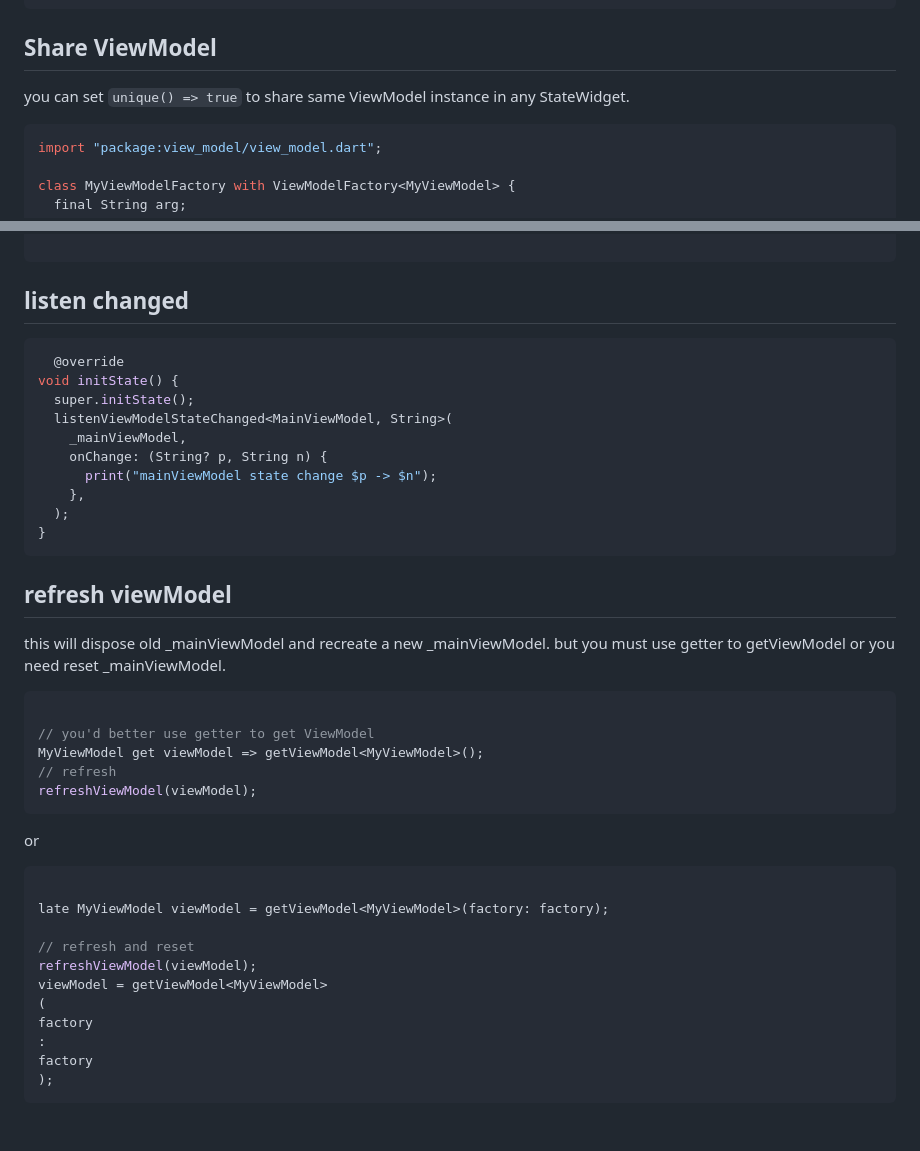
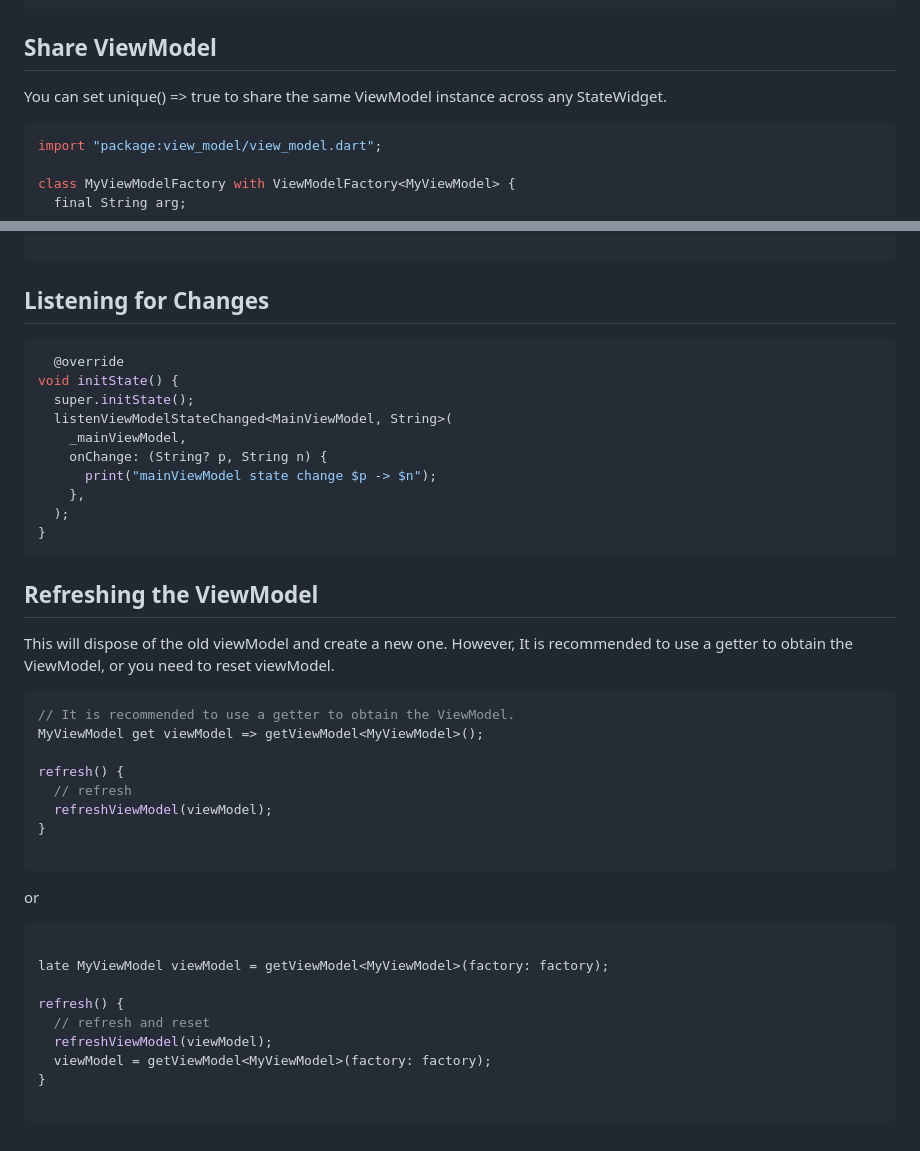
Before and after one commit to lwj1994/flutter_view_model, a Markdown page: README.md, 2 parts joined by grey strips. GitHub-like rendering.

````diff
--- a/README.md
+++ b/README.md
@@ -117,7 +117,7 @@ class _State extends State<Page> with ViewModelStateMixin<Page> {
 
 ## Share ViewModel
 
-you can set `unique() => true` to share same ViewModel instance in any StateWidget.
+You can set unique() => true to share the same ViewModel instance across any StateWidget.
 
 ```dart
 import "package:view_model/view_model.dart";
@@ -139,7 +139,7 @@ class MyViewModelFactory with ViewModelFactory<MyViewModel> {
 
 ```
 
-## listen changed
+## Listening for Changes
 
 ```dart
   @override
@@ -154,17 +154,20 @@ void initState() {
 }
 ```
 
-## refresh viewModel
+## Refreshing the ViewModel
 
-this will dispose old _mainViewModel and recreate a new _mainViewModel.
-but you must use getter to getViewModel or you need reset _mainViewModel.
+This will dispose of the old viewModel and create a new one. However, It is recommended to use a getter to
+obtain the ViewModel, or you need to reset viewModel.
 
 ```dart
+// It is recommended to use a getter to obtain the ViewModel.
+MyViewModel get viewModel => getViewModel<MyViewModel>();
 
-// you'd better use getter to get ViewModel
-MyViewModel get viewModel => getViewModel<MyViewModel>();
-// refresh
-refreshViewModel(viewModel);
+refresh() {
+  // refresh
+  refreshViewModel(viewModel);
+}
+
 ```
 
 or
@@ -173,12 +176,10 @@ or
 
 late MyViewModel viewModel = getViewModel<MyViewModel>(factory: factory);
 
-// refresh and reset
-refreshViewModel(viewModel);
-viewModel = getViewModel<MyViewModel>
-(
-factory
-:
-factory
-);
+refresh() {
+  // refresh and reset
+  refreshViewModel(viewModel);
+  viewModel = getViewModel<MyViewModel>(factory: factory);
+}
+
 ```
````
